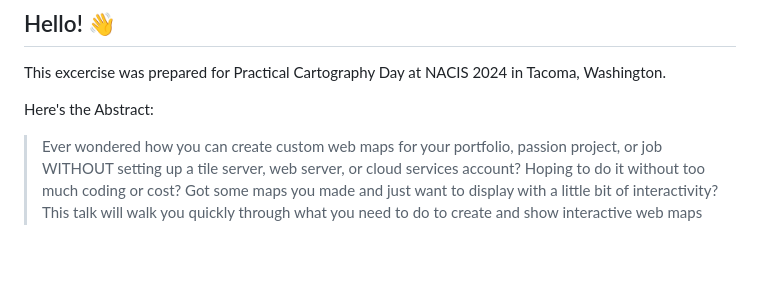
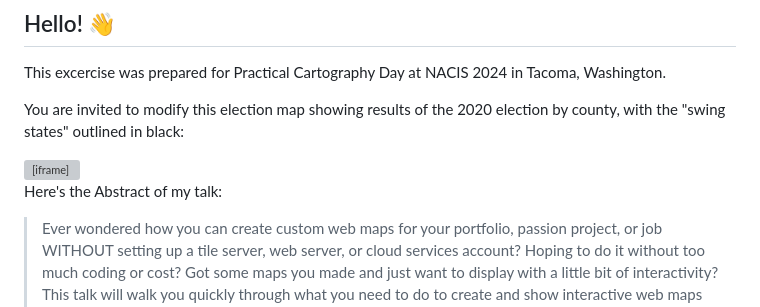
Before and after one commit to mizmay/WebMapStarterKit, a Markdown page: README.md, the part around the change. Drawn GitHub-style; blank space fills up the shorter version; grey boxes are pictures that could not be loaded.

Commit message:
Add map to README

```diff
--- a/README.md
+++ b/README.md
@@ -2,7 +2,11 @@
 
 This excercise was prepared for Practical Cartography Day at NACIS 2024 in Tacoma, Washington.
 
-Here's the Abstract:
+You are invited to modify this election map showing results of the 2020 election by county, with the "swing states" outlined in black:
+
+<iframe src="./index.html" frameborder="0" height="500" width="900" name="demo_map" title="WebMapStarterKit: 2020 Election Results by Voter Density, with Swing States!"></iframe>
+
+Here's the Abstract of my talk:
 
 > Ever wondered how you can create custom web maps for your portfolio, passion project, or job WITHOUT setting up a tile server, web server, or cloud services account? Hoping to do it without too much coding or cost? Got some maps you made and just want to display with a little bit of interactivity? This talk will walk you quickly through what you need to do to create and show interactive web maps serverlessly with PMtiles, Protomaps JS, and MapLibre.
 
```
